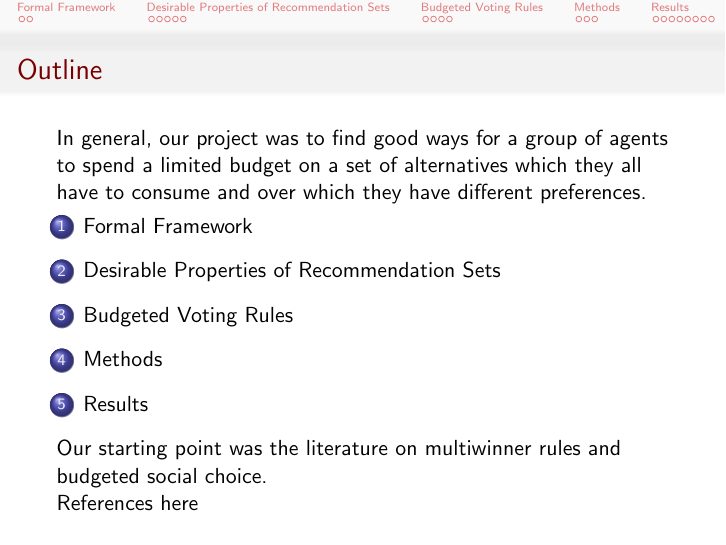
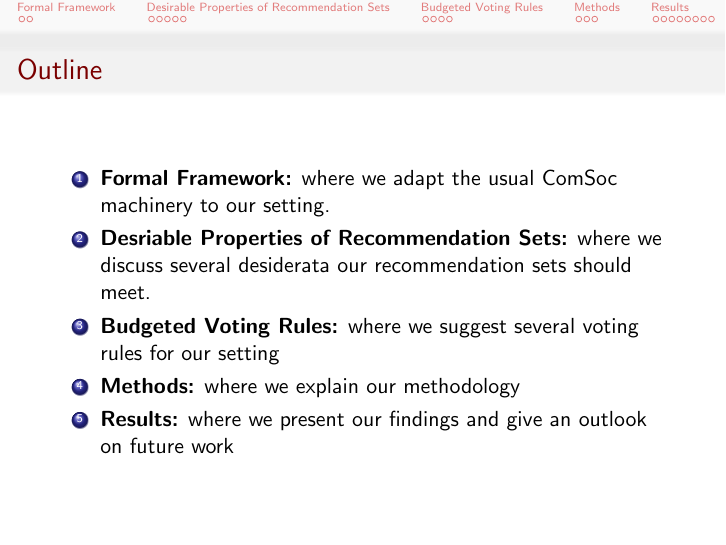
Before and after one commit to HaukurPall/ComSocProject, LaTeX slides (Slides.tex): page 6 of 28. Compiled offline with pdfLaTeX.

Commit message:
Outline change

```diff
--- a/Slides.tex
+++ b/Slides.tex
@@ -89,13 +89,18 @@ We want to devise a transparent, principled method to select a common core of is
 \end{frame}
 
 \begin{frame}{Outline}
-	In general, our project was to find good ways for a group of agents to spend a limited budget on a set of alternatives which they all have to consume and over which they have different preferences.
+	%In general, our project was to find good ways for a group of agents to spend a limited budget on a set of alternatives which they all have to consume and over which they have different preferences.
 
-	\tableofcontents
+\begin{enumerate}
+	\item \textbf{Formal Framework:} where we adapt the usual ComSoc machinery to our setting.
+	\item \textbf{Desriable Properties of Recommendation Sets:} where we discuss several desiderata our recommendation sets should meet.
+	\item \textbf{Budgeted Voting Rules:} where we suggest several voting rules for our setting
+	\item \textbf{Methods:} where we explain our methodology
+	\item \textbf{Results:} where we present our findings and give an outlook on future work
+\end{enumerate}
 
-	Our starting point was the literature on multiwinner rules and budgeted social choice.
+	%\tableofcontents
 
-	References here
 \end{frame}
 
 \section{Formal Framework}
```
Also changed, not shown: Slides.pdf.
